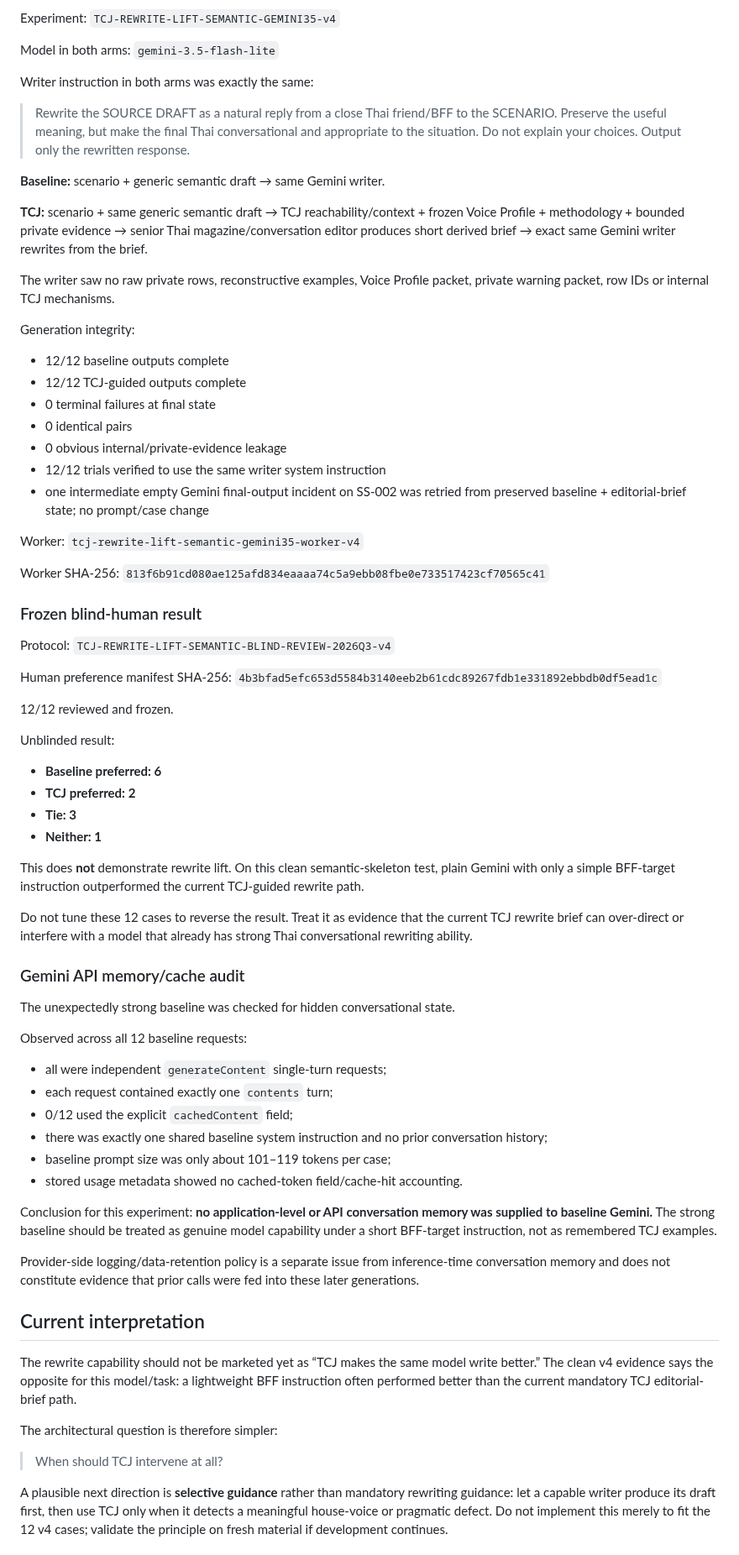
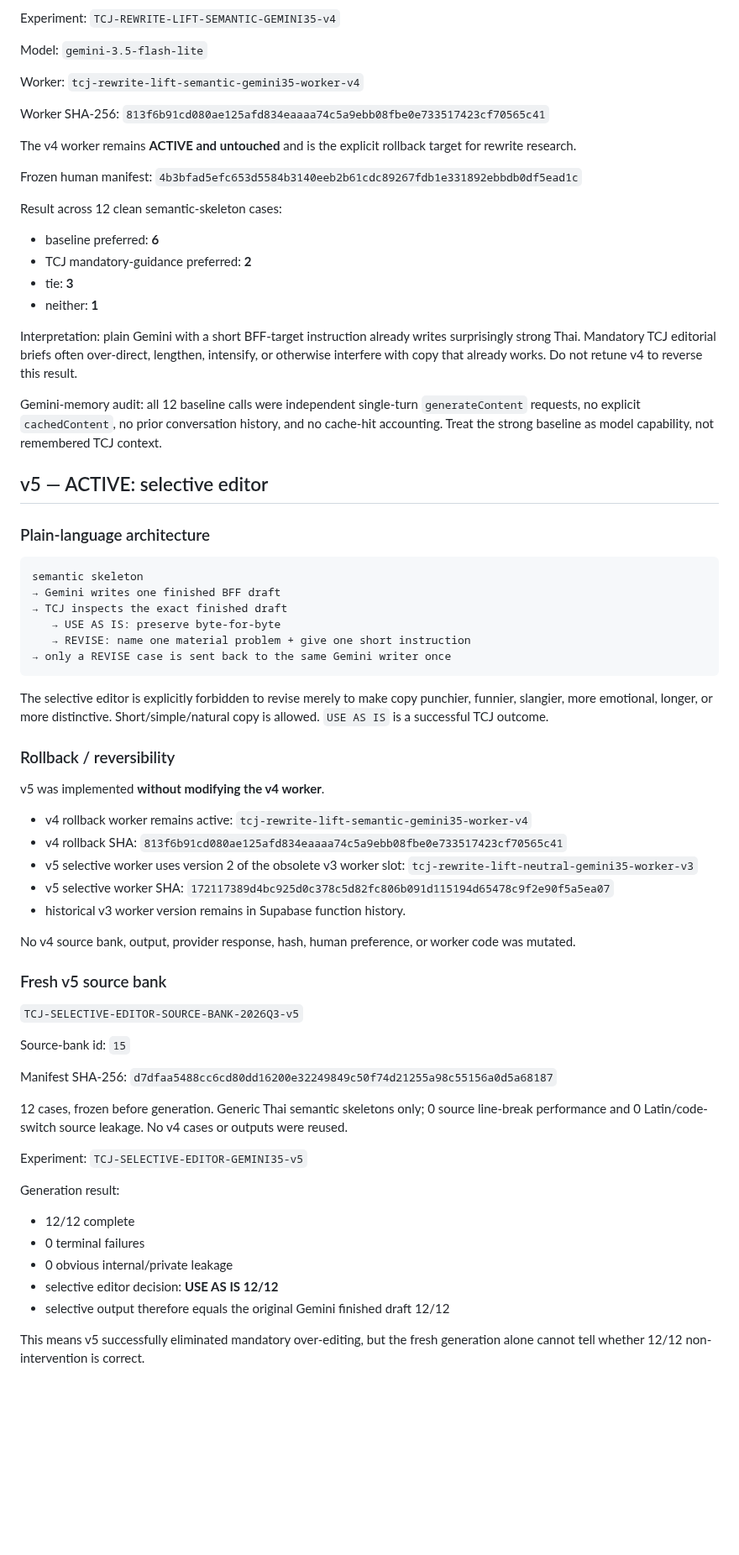
Before and after one commit to dechadae/flipgazine, a Markdown page: docs/chatgpt-workflow/ANSWERS-TCJ-REWRITE-LIFT-DEVELOPMENT-CHECKPOINT-20260824.md, the part around one of its changes. Shown at 84% size. Rendered like a GitHub page; blank space fills up the shorter version.

Commit message:
docs: advance TCJ rewrite research to selective editor v5

````diff
--- a/docs/chatgpt-workflow/ANSWERS-TCJ-REWRITE-LIFT-DEVELOPMENT-CHECKPOINT-20260824.md
+++ b/docs/chatgpt-workflow/ANSWERS-TCJ-REWRITE-LIFT-DEVELOPMENT-CHECKPOINT-20260824.md
@@ -57,73 +39,72 @@ This is **correct content, wrong voice**.
 Experiment: `TCJ-REWRITE-LIFT-SEMANTIC-GEMINI35-v4`
 
-Model in both arms: `gemini-3.5-flash-lite`
-
-Writer instruction in both arms was exactly the same:
-
-> Rewrite the SOURCE DRAFT as a natural reply from a close Thai friend/BFF to the SCENARIO. Preserve the useful meaning, but make the final Thai conversational and appropriate to the situation. Do not explain your choices. Output only the rewritten response.
-
-**Baseline:** scenario + generic semantic draft → same Gemini writer.
-
-**TCJ:** scenario + same generic semantic draft → TCJ reachability/context + frozen Voice Profile + methodology + bounded private evidence → senior Thai magazine/conversation editor produces short derived brief → exact same Gemini writer rewrites from the brief.
-
-The writer saw no raw private rows, reconstructive examples, Voice Profile packet, private warning packet, row IDs or internal TCJ mechanisms.
-
-Generation integrity:
-
-- 12/12 baseline outputs complete
-- 12/12 TCJ-guided outputs complete
-- 0 terminal failures at final state
-- 0 identical pairs
-- 0 obvious internal/private-evidence leakage
-- 12/12 trials verified to use the same writer system instruction
-- one intermediate empty Gemini final-output incident on SS-002 was retried from preserved baseline + editorial-brief state; no prompt/case change
+Model: `gemini-3.5-flash-lite`
 
 Worker: `tcj-rewrite-lift-semantic-gemini35-worker-v4`
 
 Worker SHA-256: `813f6b91cd080ae125afd834eaaaa74c5a9ebb08fbe0e733517423cf70565c41`
 
-### Frozen blind-human result
+The v4 worker remains **ACTIVE and untouched** and is the explicit rollback target for rewrite research.
 
-Protocol: `TCJ-REWRITE-LIFT-SEMANTIC-BLIND-REVIEW-2026Q3-v4`
+Frozen human manifest: `4b3bfad5efc653d5584b3140eeb2b61cdc89267fdb1e331892ebbdb0df5ead1c`
 
-Human preference manifest SHA-256: `4b3bfad5efc653d5584b3140eeb2b61cdc89267fdb1e331892ebbdb0df5ead1c`
+Result across 12 clean semantic-skeleton cases:
 
-12/12 reviewed and frozen.
+- baseline preferred: **6**
+- TCJ mandatory-guidance preferred: **2**
+- tie: **3**
+- neither: **1**
 
-Unblinded result:
+Interpretation: plain Gemini with a short BFF-target instruction already writes surprisingly strong Thai. Mandatory TCJ editorial briefs often over-direct, lengthen, intensify, or otherwise interfere with copy that already works. Do not retune v4 to reverse this result.
 
-- **Baseline preferred: 6**
-- **TCJ preferred: 2**
-- **Tie: 3**
-- **Neither: 1**
+Gemini-memory audit: all 12 baseline calls were independent single-turn `generateContent` requests, no explicit `cachedContent`, no prior conversation history, and no cache-hit accounting. Treat the strong baseline as model capability, not remembered TCJ context.
 
-This does **not** demonstrate rewrite lift. On this clean semantic-skeleton test, plain Gemini with only a simple BFF-target instruction outperformed the current TCJ-guided rewrite path.
+## v5 — ACTIVE: selective editor
 
-Do not tune these 12 cases to reverse the result. Treat it as evidence that the current TCJ rewrite brief can over-direct or interfere with a model that already has strong Thai conversational rewriting ability.
+### Plain-language architecture
 
-### Gemini API memory/cache audit
+```text
+semantic skeleton
+→ Gemini writes one finished BFF draft
+→ TCJ inspects the exact finished draft
+   → USE AS IS: preserve byte-for-byte
+   → REVISE: name one material problem + give one short instruction
+→ only a REVISE case is sent back to the same Gemini writer once
+```
 
-The unexpectedly strong baseline was checked for hidden conversational state.
+The selective editor is explicitly forbidden to revise merely to make copy punchier, funnier, slangier, more emotional, longer, or more distinctive. Short/simple/natural copy is allowed. `USE AS IS` is a successful TCJ outcome.
 
-Observed across all 12 baseline requests:
+### Rollback / reversibility
 
-- all were independent `generateContent` single-turn requests;
-- each request contained exactly one `contents` turn;
-- 0/12 used the explicit `cachedContent` field;
-- there was exactly one shared baseline system instruction and no prior conversation history;
-- baseline prompt size was only about 101–119 tokens per case;
-- stored usage metadata showed no cached-token field/cache-hit accounting.
+v5 was implemented **without modifying the v4 worker**.
 
-Conclusion for this experiment: **no application-level or API conversation memory was supplied to baseline Gemini.** The strong baseline should be treated as genuine model capability under a short BFF-target instruction, not as remembered TCJ examples.
+- v4 rollback worker remains active: `tcj-rewrite-lift-semantic-gemini35-worker-v4`
+- v4 rollback SHA: `813f6b91cd080ae125afd834eaaaa74c5a9ebb08fbe0e733517423cf70565c41`
+- v5 selective worker uses version 2 of the obsolete v3 worker slot: `tcj-rewrite-lift-neutral-gemini35-worker-v3`
+- v5 selective worker SHA: `172117389d4bc925d0c378c5d82fc806b091d115194d65478c9f2e90f5a5ea07`
+- historical v3 worker version remains in Supabase function history.
 
-Provider-side logging/data-retention policy is a separate issue from inference-time conversation memory and does not constitute evidence that prior calls were fed into these later generations.
+No v4 source bank, output, provider response, hash, human preference, or worker code was mutated.
 
-## Current interpretation
+### Fresh v5 source bank
 
-The rewrite capability should not be marketed yet as “TCJ makes the same model write better.” The clean v4 evidence says the opposite for this model/task: a lightweight BFF instruction often performed better than the current mandatory TCJ editorial-brief path.
+`TCJ-SELECTIVE-EDITOR-SOURCE-BANK-2026Q3-v5`
 
-The architectural question is therefore simpler:
+Source-bank id: `15`
 
-> When should TCJ intervene at all?
+Manifest SHA-256: `d7dfaa5488cc6cd80dd16200e32249849c50f74d21255a98c55156a0d5a68187`
 
-A plausible next direction is **selective guidance** rather than mandatory rewriting guidance: let a capable writer produce its draft first, then use TCJ only when it detects a meaningful house-voice or pragmatic defect. Do not implement this merely to fit the 12 v4 cases; validate the principle on fresh material if development continues.
+12 cases, frozen before generation. Generic Thai semantic skeletons only; 0 source line-break performance and 0 Latin/code-switch source leakage. No v4 cases or outputs were reused.
+
+Experiment: `TCJ-SELECTIVE-EDITOR-GEMINI35-v5`
+
+Generation result:
+
+- 12/12 complete
+- 0 terminal failures
+- 0 obvious internal/private leakage
+- selective editor decision: **USE AS IS 12/12**
+- selective output therefore equals the original Gemini finished draft 12/12
+
+This means v5 successfully eliminated mandatory over-editing, but the fresh generation alone cannot tell whether 12/12 non-intervention is correct.
+
````
Also changed, not shown: other parts of docs/chatgpt-workflow/ANSWERS-TCJ-REWRITE-LIFT-DEVELOPMENT-CHECKPOINT-20260824.md (+67 -32 lines).
